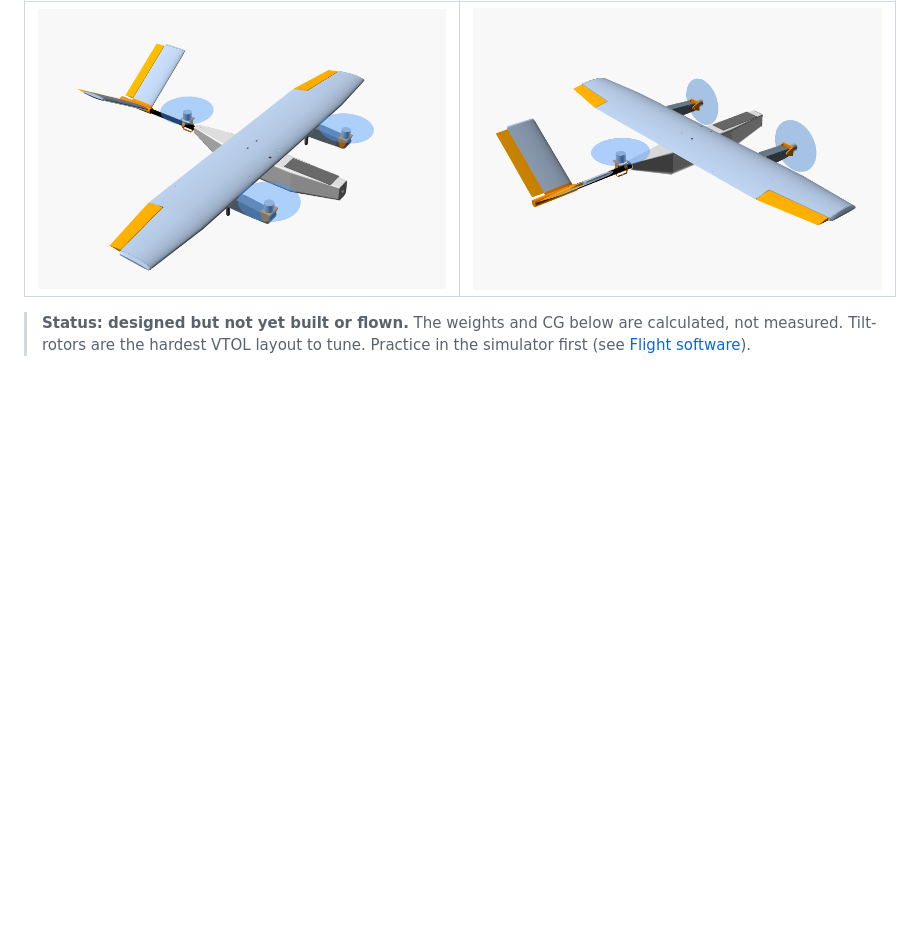
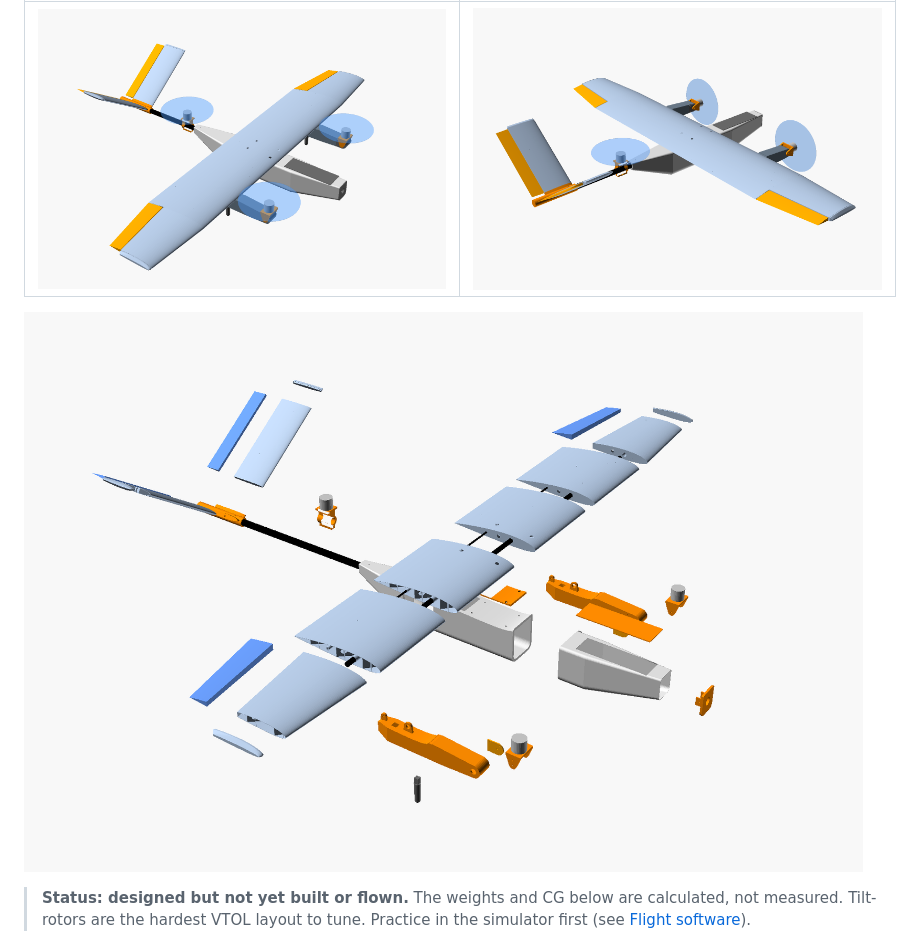
Before and after one commit to RickyBlackKat/RickyBlackKat.github.io, a Markdown page: vtol/README.md, the part around the change. Rendered like a GitHub page; pictures changed too: vtol/img/exploded.png (added); blank space fills up the shorter version.

Commit message:
KAT-TR: add exploded view render
Co-Authored-By: Claude Opus 5.5 <noreply@anthropic.com>
Claude-Session: https://claude.ai/code/session_01XxPQfhLQCZ3CtDhyQDpLNe

```diff
--- a/vtol/README.md
+++ b/vtol/README.md
@@ -7,6 +7,8 @@ You fly it from a **computer screen** using a handheld controller, with no goggl
 | Hover | Cruise |
 |---|---|
 | ![hover](img/hover.png) | ![cruise](img/cruise.png) |
+
+![exploded view](img/exploded.png)
 
 > **Status: designed but not yet built or flown.** The weights and CG below are calculated, not measured. Tilt-rotors are the hardest VTOL layout to tune. Practice in the simulator first (see [Flight software](#flight-software-ardupilot)).
 
```
